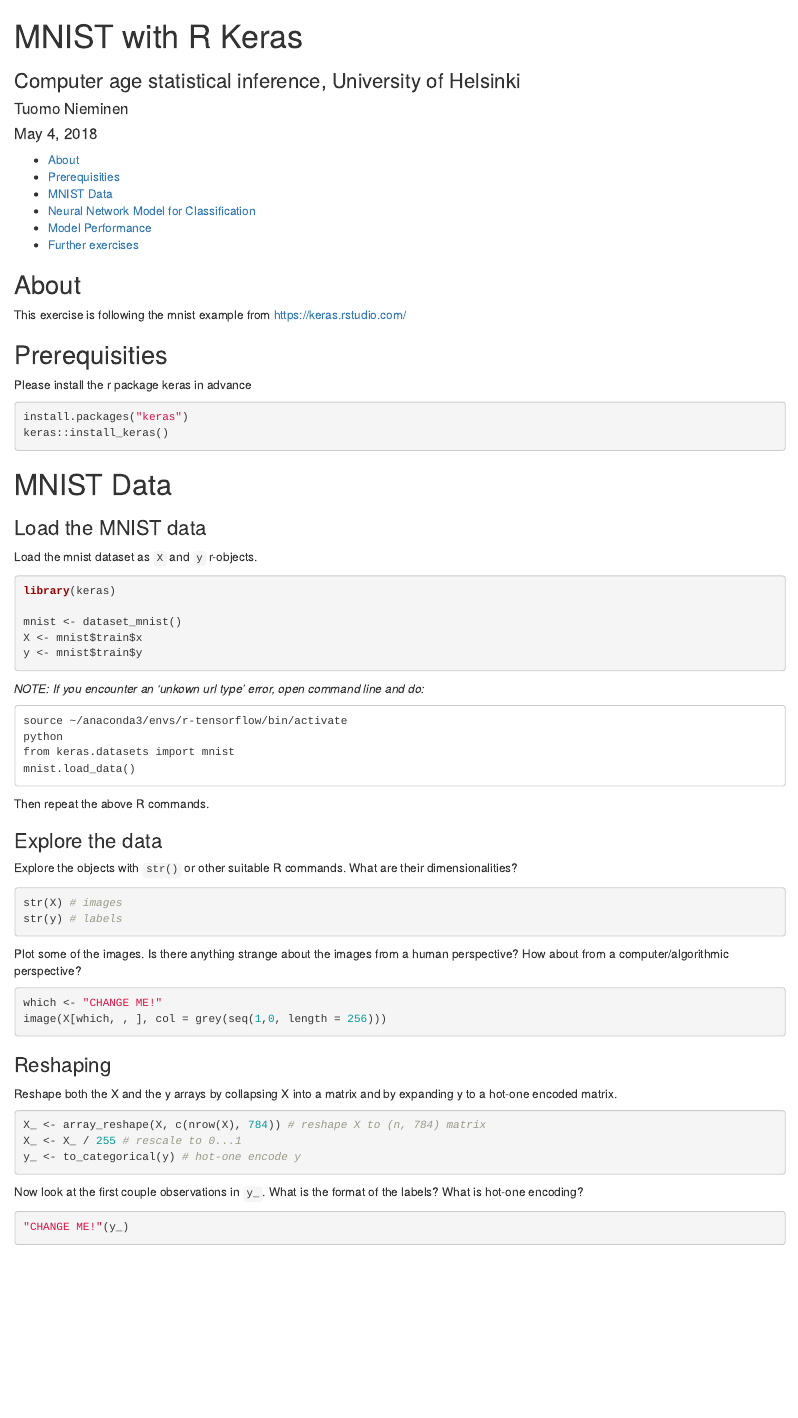
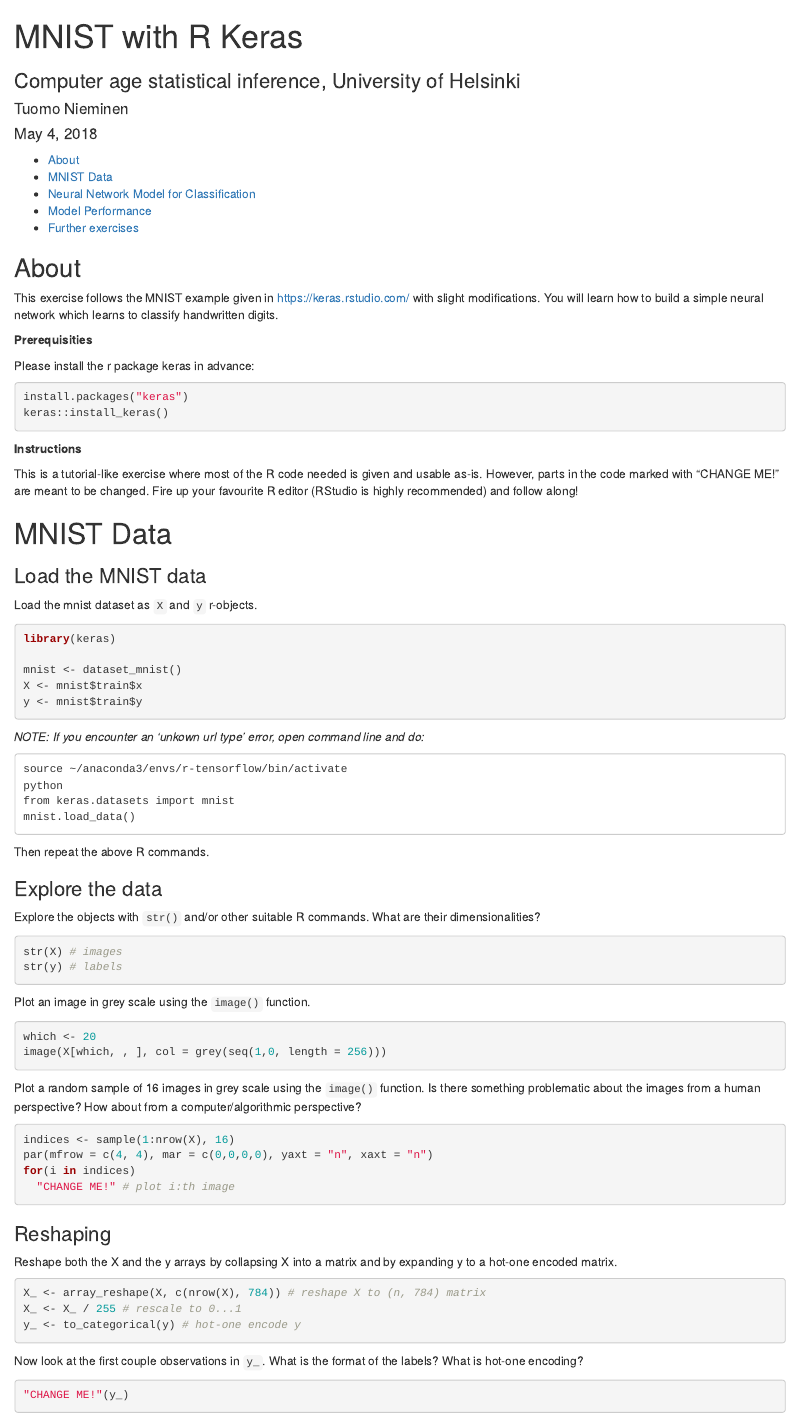
Before and after one commit to TuomoNieminen/casi, an R Markdown document (exercises/mnist.Rmd): the page in a window 1100 px wide, from its top. Rendered offline with R 4.5, knitr and Pandoc, with nearby package versions.

Commit message:
small tweaks to exercise

````diff
--- a/exercises/mnist.Rmd
+++ b/exercises/mnist.Rmd
@@ -15,16 +15,20 @@ knitr::opts_chunk$set(echo = TRUE, eval = FALSE)
 
 ## About
 
-This exercise is following the mnist example from https://keras.rstudio.com/
+This exercise follows the MNIST example given in https://keras.rstudio.com/ with slight modifications. You will learn how to build a simple neural network which learns to classify handwritten digits.
 
-## Prerequisities
+**Prerequisities**
 
-Please install the r package keras in advance
+Please install the r package keras in advance:
 
 ```{r, eval = FALSE}
 install.packages("keras")
 keras::install_keras()
 ```
+
+**Instructions**
+
+This is a tutorial-like exercise where most of the R code needed is given and usable as-is. However, parts in the code marked with "CHANGE ME!" are meant to be changed. Fire up your favourite R editor (RStudio is highly recommended) and follow along!
 
 
 # MNIST Data
@@ -57,19 +61,27 @@ Then repeat the above R commands.
 
 ### Explore the data
 
-Explore the objects with `str()` or other suitable R commands. What are their dimensionalities?
+Explore the objects with `str()` and/or other suitable R commands. What are their dimensionalities?
 
 ```{r}
 str(X) # images
 str(y) # labels
 ```
 
-
-Plot some of the images. Is there anything strange about the images from a human perspective? How about from a computer/algorithmic perspective?
+Plot an image in grey scale using the `image()` function.
 
 ```{r}
-which <- "CHANGE ME!"
+which <- 20
 image(X[which, , ], col = grey(seq(1,0, length = 256)))
+```
+
+Plot a random sample of 16 images in grey scale using the `image()` function. Is there something problematic about the images from a human perspective? How about from a computer/algorithmic perspective?
+
+```{r}
+indices <- sample(1:nrow(X), 16)
+par(mfrow = c(4, 4), mar = c(0,0,0,0), yaxt = "n", xaxt = "n")
+for(i in indices)
+  "CHANGE ME!" # plot i:th image
 ```
 
 
````
Also changed, not shown: solutions/mnist_solutions.Rmd (+5 -5 lines), exercises/mnist.Rmd (6 more changed lines).
